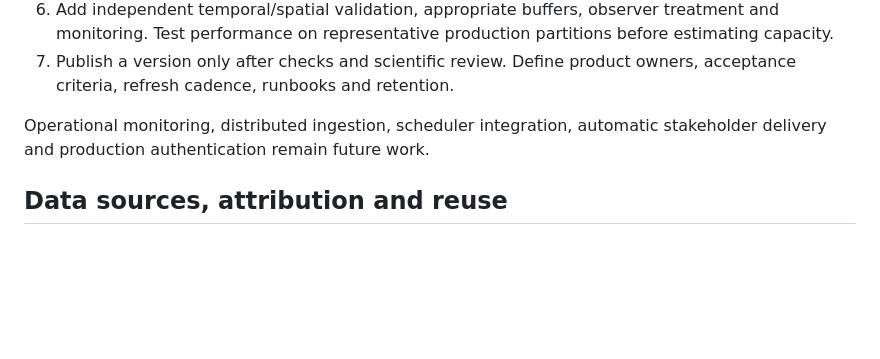
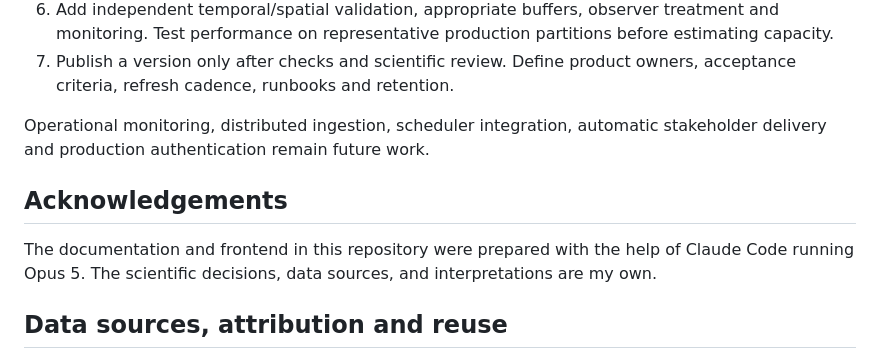
Before and after one commit to ojasvissar/birdscope, a Markdown page: README.md, the part around the change. GitHub-like rendering; blank space fills up the shorter version.

Commit message:
Acknowledge AI assistance in the documentation and frontend

```diff
--- a/README.md
+++ b/README.md
@@ -273,6 +273,10 @@ To adapt to a real collaborator request:
 
 Operational monitoring, distributed ingestion, scheduler integration, automatic stakeholder delivery and production authentication remain future work.
 
+## Acknowledgements
+
+The documentation and frontend in this repository were prepared with the help of Claude Code running Opus 5. The scientific decisions, data sources, and interpretations are my own.
+
 ## Data sources, attribution and reuse
 
 - **Status:** Fink et al., eBird Status and Trends, data version 2023; released 2025. Cornell Lab of Ornithology. [DOI: 10.2173/WZTW8903](https://doi.org/10.2173/WZTW8903).
```
